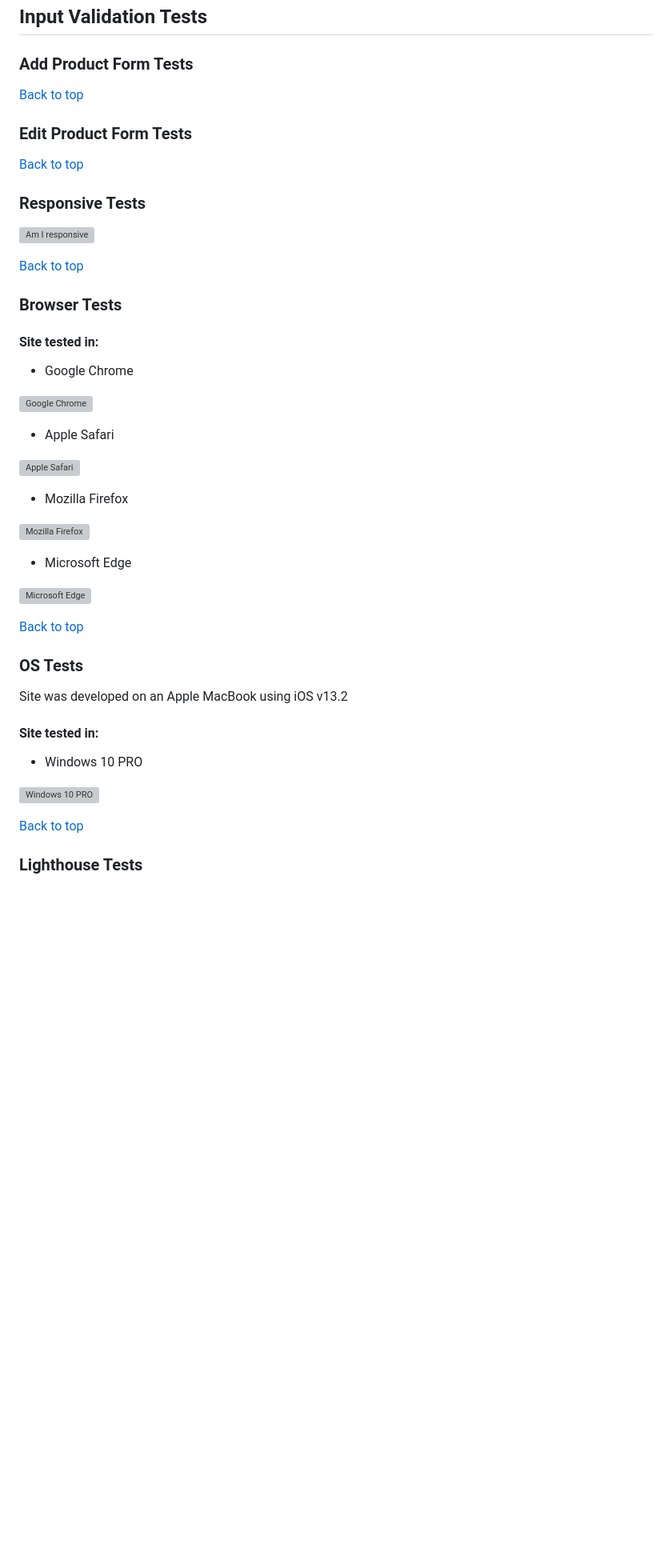
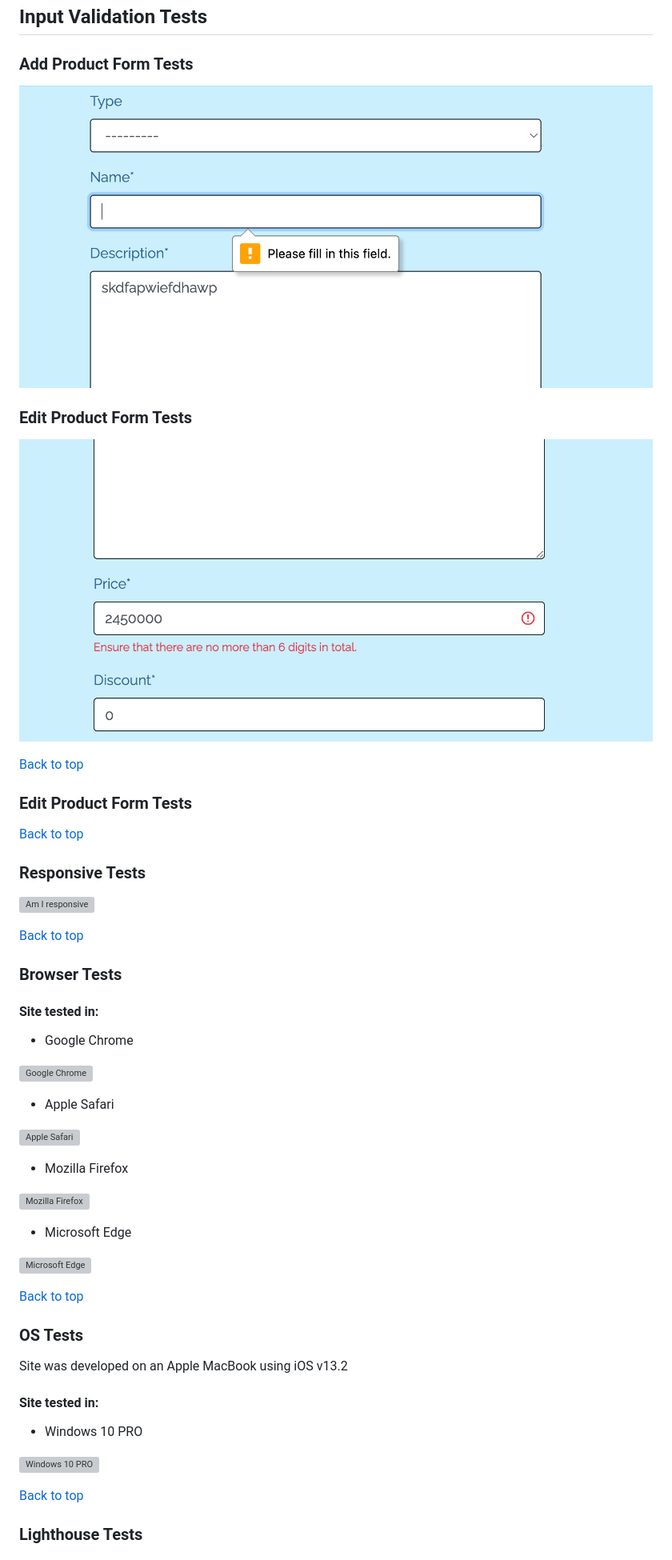
Before and after one commit to culanomeara/pp5-peaknutrition, a Markdown page: README.md, the part around one of its changes. Shown at 80% size. Drawn GitHub-style; pictures changed too: media/readme/inputvalidationtest_addproduct.png (added), media/readme/inputvalidationtest_editproduct.png (added); blank space fills up the shorter version; grey boxes are pictures that could not be loaded.

```diff
--- a/README.md
+++ b/README.md
@@ -794,12 +808,19 @@ The Peak Nutrition Javascript has been assessed using [JSHint](https://jshint.co
 
 ### Add Product Form Tests
 
+![Form validation](/media/readme/inputvalidationtest_addproduct.png)
+
+### Edit Product Form Tests
+
+![Form validation](/media/readme/inputvalidationtest_editproduct.png)
+
+
+
 [Back to top](<#contents>)
 
 ### Edit Product Form Tests
 
 [Back to top](<#contents>)
-
 
 ### Responsive Tests
 
```
Also changed, not shown: other parts of README.md (+33 -13 lines), media/readme/pagespeedmobile_detail.png (added), media/readme/pagespeedtest.png (added), media/readme/pagespeedtest_mobile.png (added), media/readme/w3c-validator-test-about.png (added), 1 other file.
